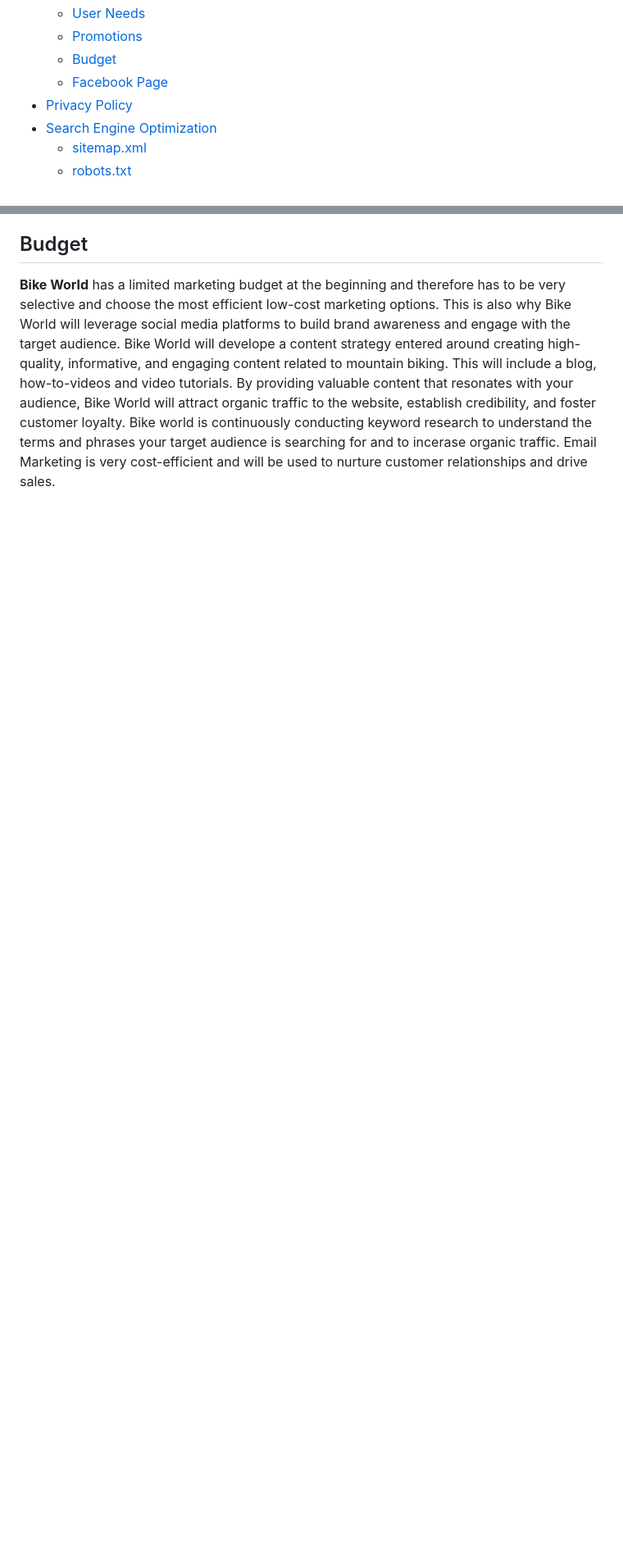
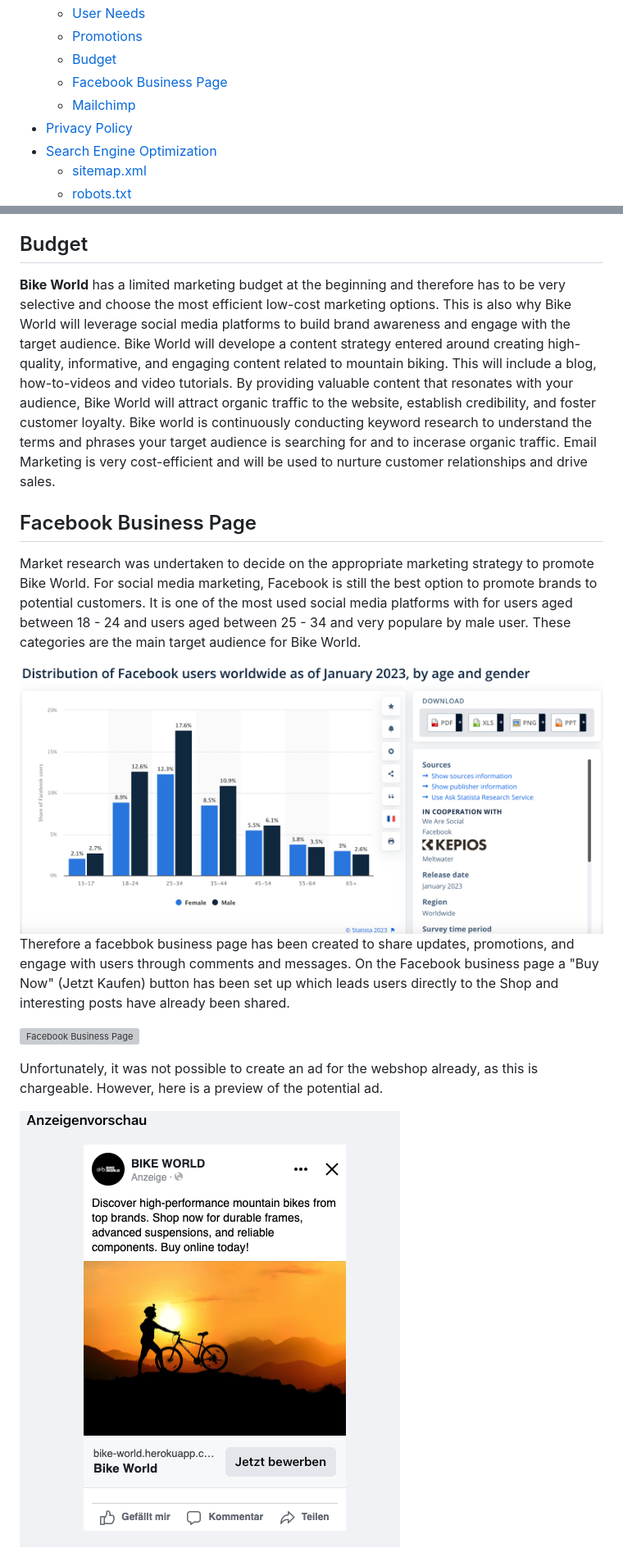
Before and after one commit to kerstin-w/Bike-World, a Markdown page: README.md, 2 parts joined by grey strips. Shown: that part at 82% size. Drawn GitHub-style; pictures changed too: documentation/facebook/facebook-ad.png (added), documentation/facebook/statista.png (added); blank space fills up the shorter version; grey boxes are pictures that could not be loaded.

Commit message:
docs: Add facebook business page to marketing in readme

```diff
--- a/README.md
+++ b/README.md
@@ -49,7 +49,8 @@ Please note that at this stage, **Bike World** is a fictitious store which has b
     - [User Needs](#user-needs)
     - [Promotions](#promotions)
     - [Budget](#budget)
-    - [Facebook Page](#watches--clocks---facebook-page)
+    - [Facebook Business Page](#facebook-business-page)
+    - [Mailchimp](#mailchimp)
 - [Privacy Policy](#privacy-policy)
 - [Search Engine Optimization](#search-engine-optimization)
     - [sitemap.xml](#sitemapxml)
@@ -166,3 +167,18 @@ By providing useful content, **Bike World** can meet their needs and establish i
 
 ## <a name="Budget">Budget</a>
 **Bike World** has a limited marketing budget at the beginning and therefore has to be very selective and choose the most efficient low-cost marketing options. This is also why Bike World will leverage social media platforms to build brand awareness and engage with the target audience. Bike World will develope a content strategy entered around creating high-quality, informative, and engaging content related to mountain biking. This will include a blog, how-to-videos and video tutorials. By providing valuable content that resonates with your audience, Bike World will attract organic traffic to the website, establish credibility, and foster customer loyalty. Bike world is continuously conducting keyword research to understand the terms and phrases your target audience is searching for and to incerase organic traffic. Email Marketing is very cost-efficient and will be used to nurture customer relationships and drive sales.
+
+## <a name="facebook-business-page">Facebook Business Page</a>
+
+Market research was undertaken to decide on the appropriate marketing strategy to promote Bike World. For social media marketing, Facebook is still the best option to promote brands to potential customers. It is one of the most used social media platforms with for users aged between 18 - 24 and users aged between 25 - 34 and very populare by male user. These categories are the main target audience for Bike World.
+
+<img src="documentation/facebook/statista.png" width="800px" style="margin: 20px;">
+
+Therefore a facebbok business page has been created to share updates, promotions, and engage with users through comments and messages. On the Facebook business page a "Buy Now" (Jetzt Kaufen) button has been set up which leads users directly to the Shop and interesting posts have already been shared.
+
+![Facebook Business Page](documentation/facebook/facebook-page.png)
+
+Unfortunately, it was not possible to create an ad for the webshop already, as this is chargeable. However, here is a preview of the potential ad.
+
+![Facebook Ad](documentation/facebook/facebook-ad.png)
+
```
Also changed, not shown: other parts of README.md (+3 -0 lines), documentation/facebook/facebook-pixel.png (added), 1 other file.
